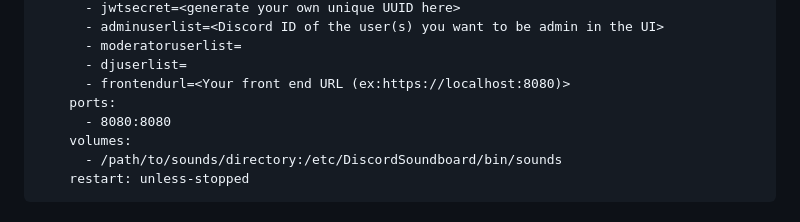
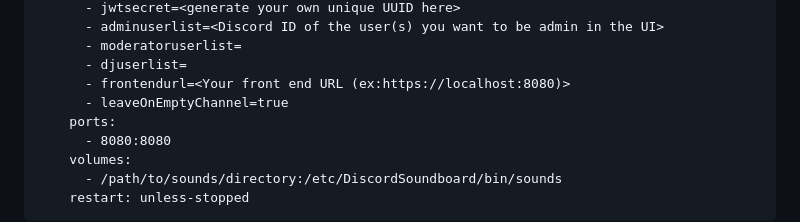
Before and after one commit to Darkside138/DiscordSoundboard, a Markdown page: README.md, the part around the change. GitHub-like rendering.

Commit message:
Add leaveOnEmptyChannel to docker compose README

```diff
--- a/README.md
+++ b/README.md
@@ -128,6 +128,7 @@ services:
       - moderatoruserlist=
       - djuserlist=
       - frontendurl=<Your front end URL (ex:https://localhost:8080)>
+      - leaveOnEmptyChannel=true
     ports:
       - 8080:8080
     volumes:
```
